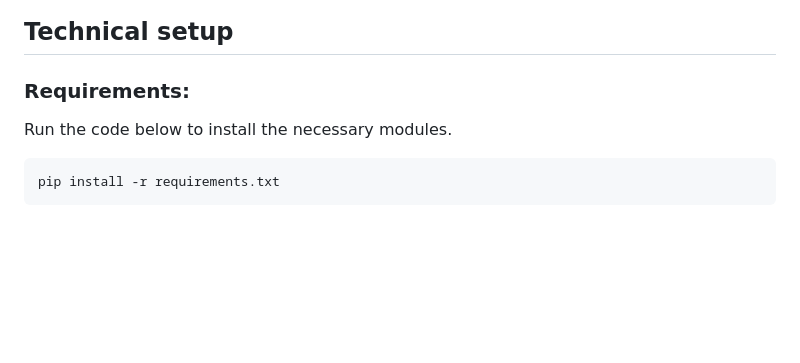
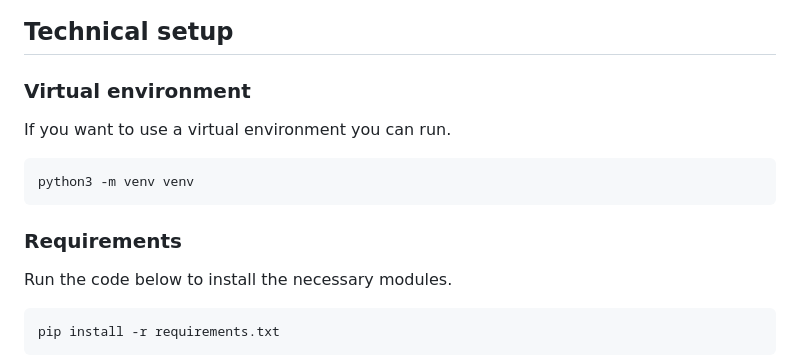
Before and after one commit to Simon220902/DIS-Group-Project-Cinema, a Markdown page: README.md, the part around the change. Rendered like a GitHub page; blank space fills up the shorter version.

Commit message:
added virtual environment things to readme

```diff
--- a/README.md
+++ b/README.md
@@ -5,7 +5,12 @@
 ![ER_DIS_cinema.png](/ER_DIS_cinema.png)
 
 ## Technical setup
-### Requirements:
+### Virtual environment
+If you want to use a virtual environment you can run.
+
+    python3 -m venv venv
+
+### Requirements
 Run the code below to install the necessary modules.
 
     pip install -r requirements.txt
```
